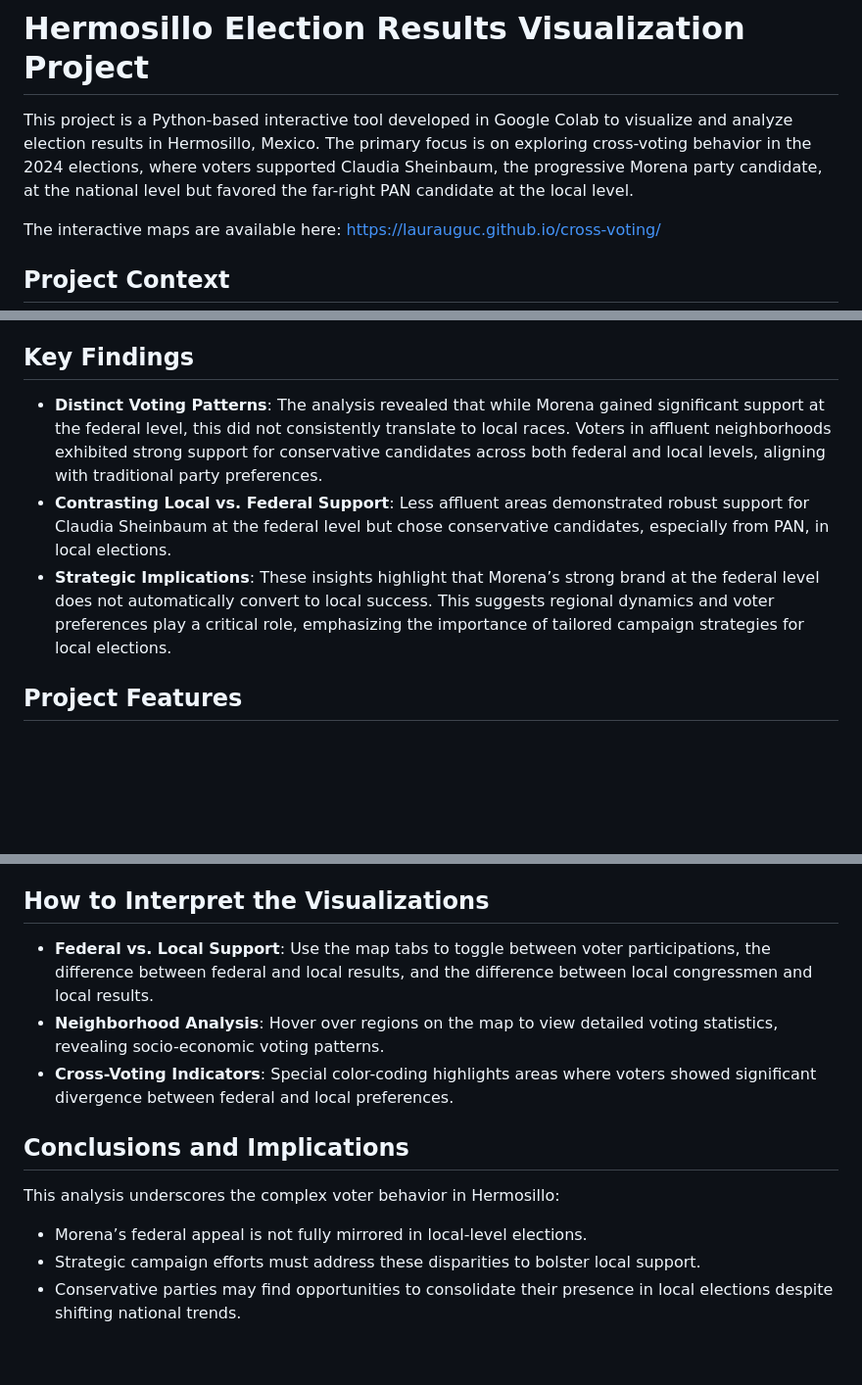
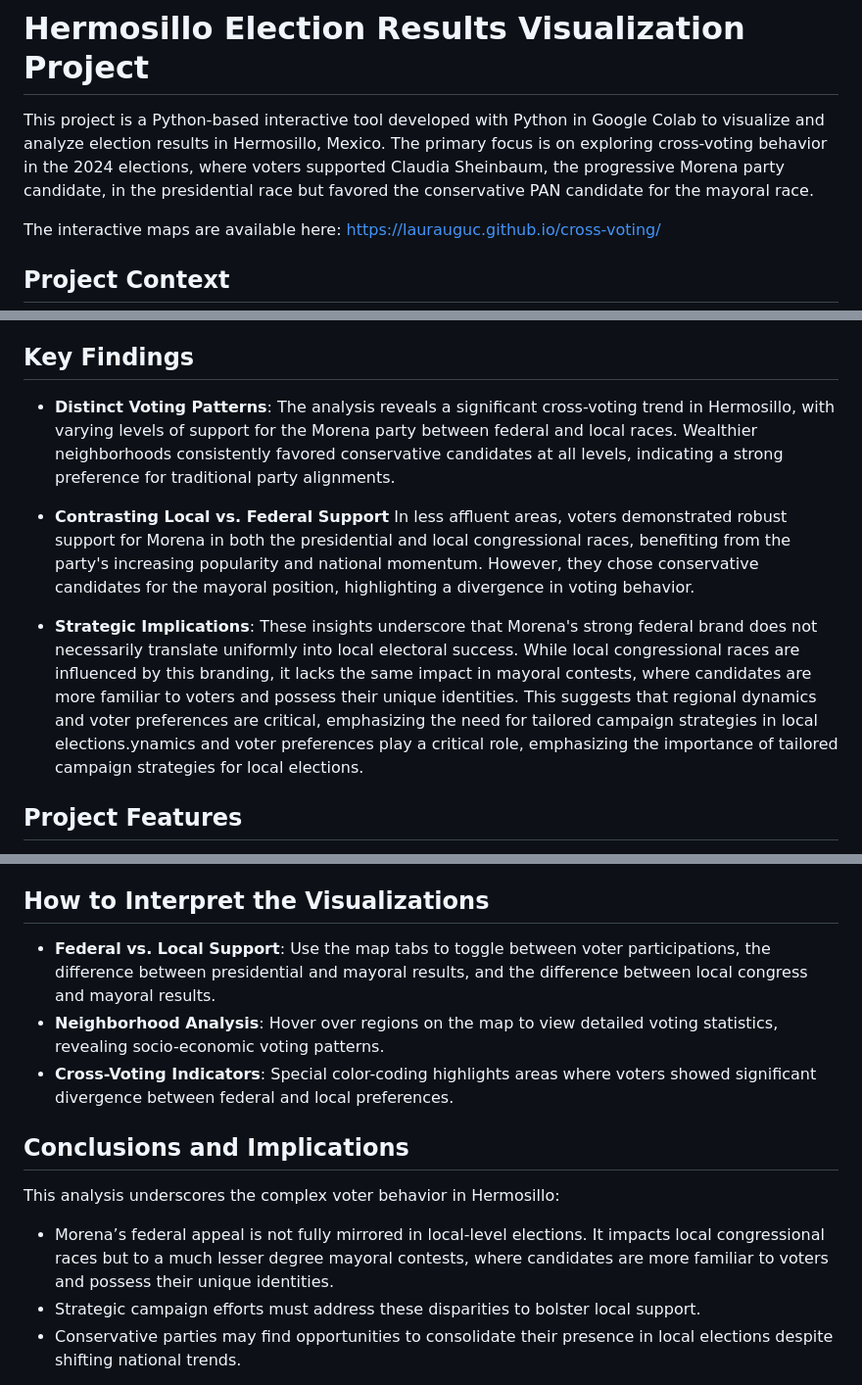
Before and after one commit to laurauguc/cross-voting, a Markdown page: README.md, 3 parts joined by grey strips. Shown at 98% size. GitHub-like rendering; blank space fills up the shorter version.

```diff
--- a/README.md
+++ b/README.md
@@ -1,6 +1,6 @@
 # Hermosillo Election Results Visualization Project
 
-This project is a Python-based interactive tool developed in Google Colab to visualize and analyze election results in Hermosillo, Mexico. The primary focus is on exploring cross-voting behavior in the 2024 elections, where voters supported Claudia Sheinbaum, the progressive Morena party candidate, at the national level but favored the far-right PAN candidate at the local level.
+This project is a Python-based interactive tool developed with Python in Google Colab to visualize and analyze election results in Hermosillo, Mexico. The primary focus is on exploring cross-voting behavior in the 2024 elections, where voters supported Claudia Sheinbaum, the progressive Morena party candidate, in the presidential race but favored the conservative PAN candidate for the mayoral race.
 
 The interactive maps are available here: https://laurauguc.github.io/cross-voting/
 
@@ -14,9 +14,11 @@ This project aims to shed light on these complex voting dynamics through interac
 
 ## Key Findings
 
-- **Distinct Voting Patterns**: The analysis revealed that while Morena gained significant support at the federal level, this did not consistently translate to local races. Voters in affluent neighborhoods exhibited strong support for conservative candidates across both federal and local levels, aligning with traditional party preferences.
-- **Contrasting Local vs. Federal Support**: Less affluent areas demonstrated robust support for Claudia Sheinbaum at the federal level but chose conservative candidates, especially from PAN, in local elections.
-- **Strategic Implications**: These insights highlight that Morena’s strong brand at the federal level does not automatically convert to local success. This suggests regional dynamics and voter preferences play a critical role, emphasizing the importance of tailored campaign strategies for local elections.
+- **Distinct Voting Patterns**:  The analysis reveals a significant cross-voting trend in Hermosillo, with varying levels of support for the Morena party between federal and local races. Wealthier neighborhoods consistently favored conservative candidates at all levels, indicating a strong preference for traditional party alignments.
+
+- **Contrasting Local vs. Federal Support**  In less affluent areas, voters demonstrated robust support for Morena in both the presidential and local congressional races, benefiting from the party's increasing popularity and national momentum. However, they chose conservative candidates for the mayoral position, highlighting a divergence in voting behavior.
+
+- **Strategic Implications**: These insights underscore that Morena's strong federal brand does not necessarily translate uniformly into local electoral success. While local congressional races are influenced by this branding, it lacks the same impact in mayoral contests, where candidates are more familiar to voters and possess their unique identities. This suggests that regional dynamics and voter preferences are critical, emphasizing the need for tailored campaign strategies in local elections.ynamics and voter preferences play a critical role, emphasizing the importance of tailored campaign strategies for local elections.
 
 ## Project Features
 
@@ -41,14 +43,14 @@ OR: view the output visualizations at this site: https://laurauguc.github.io/cro
 
 ## How to Interpret the Visualizations
 
-- **Federal vs. Local Support**: Use the map tabs to toggle between voter participations, the difference between federal and local results, and the difference between local congressmen and local results.
+- **Federal vs. Local Support**: Use the map tabs to toggle between voter participations, the difference between presidential and mayoral results, and the difference between local congress and mayoral results.
 - **Neighborhood Analysis**: Hover over regions on the map to view detailed voting statistics, revealing socio-economic voting patterns.
 - **Cross-Voting Indicators**: Special color-coding highlights areas where voters showed significant divergence between federal and local preferences.
 
 ## Conclusions and Implications
 
 This analysis underscores the complex voter behavior in Hermosillo:
-- Morena’s federal appeal is not fully mirrored in local-level elections.
+- Morena’s federal appeal is not fully mirrored in local-level elections. It impacts local congressional races but to a much lesser degree mayoral contests, where candidates are more familiar to voters and possess their unique identities.
 - Strategic campaign efforts must address these disparities to bolster local support.
 - Conservative parties may find opportunities to consolidate their presence in local elections despite shifting national trends.
 
```
